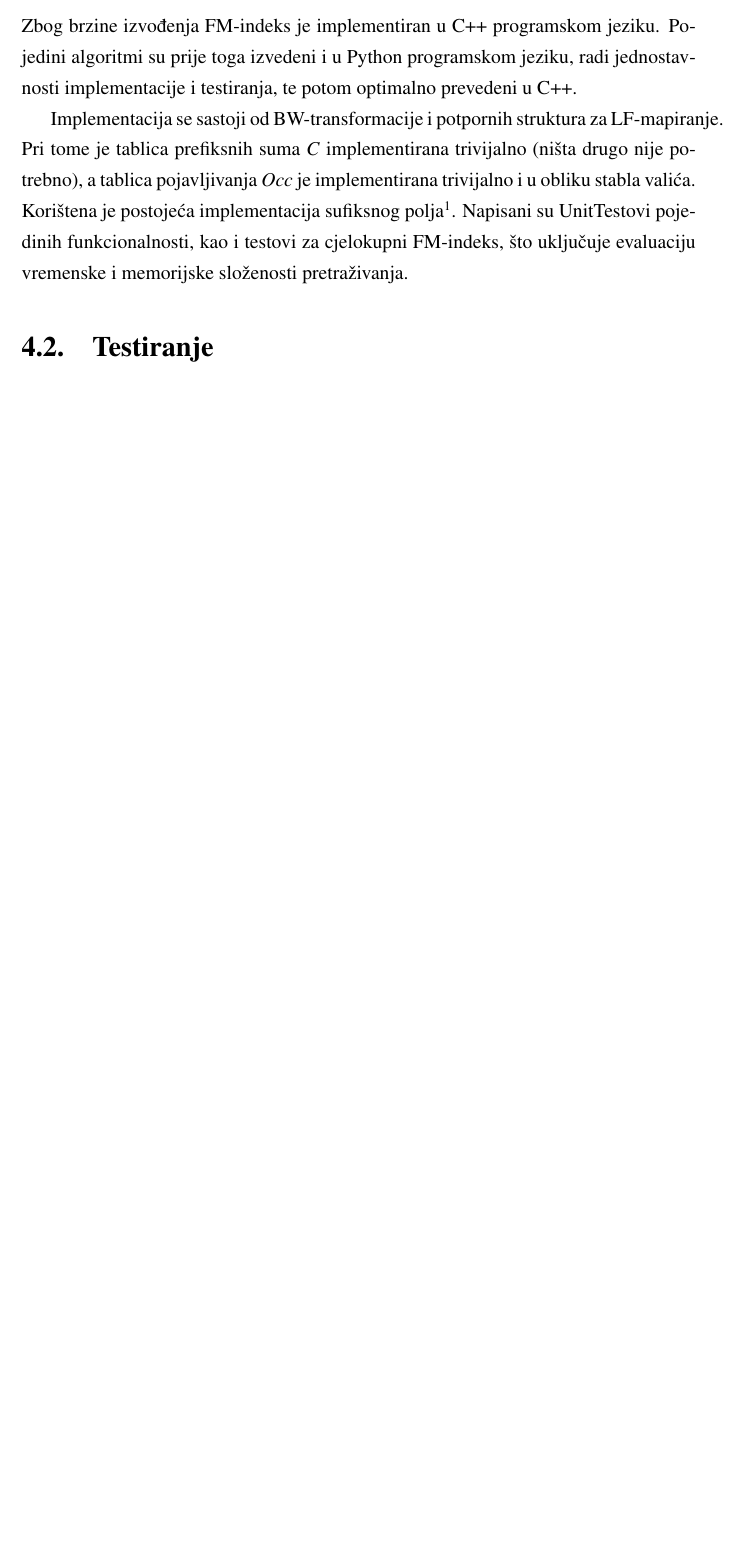
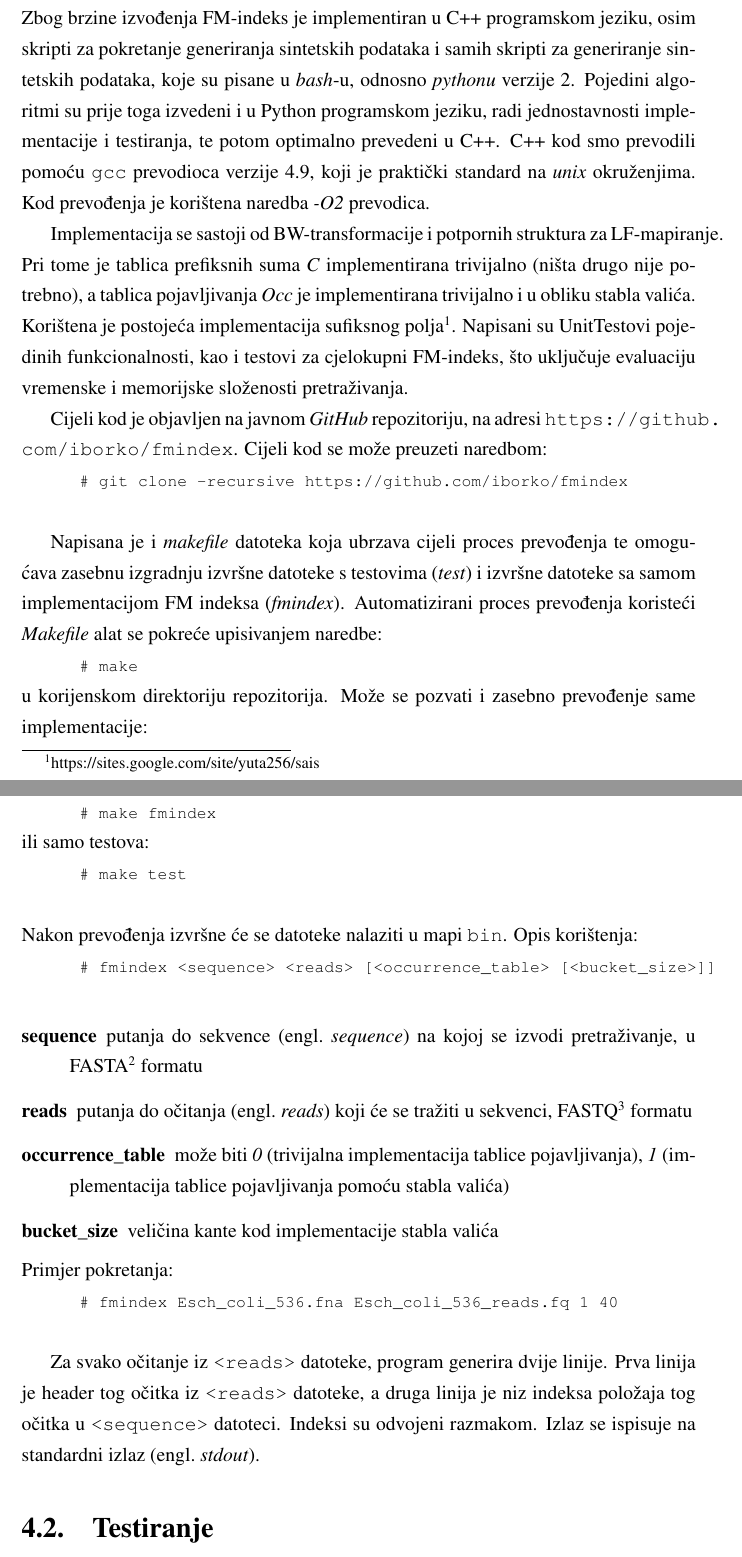
Before and after one commit to iborko/fmindex, a LaTeX thesis (doc/fmindex_doc.tex): part of page 14 of 20 before the commit and two parts of pages 14 and 15 of 22 after it, the two joined at a grey line, cut so that both start at the same text, the shorter picture padded with empty space. Compiled offline with pdfLaTeX.

Commit message:
added my documentation part

```diff
--- a/doc/fmindex_doc.tex
+++ b/doc/fmindex_doc.tex
@@ -20,6 +20,10 @@
 
 % koristimo zadebljane vektore, a ne strelice
 \renewcommand{\vec}[1]{\mathbf{#1}}
+
+% prikazivanje shell naredbi
+% http://tex.stackexchange.com/a/46962
+\newcommand{\shellcmd}[1]{\\\indent\indent\texttt{\footnotesize\# #1}\\}
 
 % neke boje koje koristimo u formatiranju ispisa
 \usepackage{color}
@@ -413,10 +417,10 @@ relativno niskoj memorijskoj zahtjevnosti.
 
 \section{Implementacija}
 
-Zbog brzine izvođenja FM-indeks je implementiran u C++ programskom jeziku.
+Zbog brzine izvođenja FM-indeks je implementiran u C++ programskom jeziku, osim skripti za pokretanje generiranja sintetskih podataka i samih skripti za generiranje sintetskih podataka, koje su pisane u \textit{bash}-u, odnosno \textit{pythonu} verzije 2.
 Pojedini algoritmi su prije toga izvedeni i u Python programskom jeziku, radi
 jednostavnosti implementacije i testiranja, te potom optimalno prevedeni u
-C++.
+C++. C++ kod smo prevodili pomoću \texttt{gcc} prevodioca verzije 4.9, koji je praktički standard na \textit{unix} okruženjima. Kod prevođenja je korištena naredba \textit{-O2} prevodica.
 
 Implementacija se sastoji od BW-transformacije i potpornih struktura za LF-mapiranje.
 Pri tome je tablica prefiksnih suma \textit{C} implementirana trivijalno (ništa
@@ -425,6 +429,30 @@ trivijalno i u obliku stabla valića. Korištena je postojeća implementacija su
 polja\footnote{https://sites.google.com/site/yuta256/sais}. Napisani su UnitTestovi
 pojedinih funkcionalnosti, kao i testovi za cjelokupni FM-indeks, što uključuje
 evaluaciju vremenske i memorijske složenosti pretraživanja.
+
+Cijeli kod je objavljen na javnom \textit{GitHub} repozitoriju, na adresi \url{https://github.com/iborko/fmindex}. Cijeli kod se može preuzeti naredbom:
+\shellcmd{git clone --recursive https://github.com/iborko/fmindex}
+
+Napisana je i \textit{makefile} datoteka koja ubrzava cijeli proces prevođenja te omogućava zasebnu izgradnju izvršne datoteke s testovima (\textit{test}) i izvršne datoteke sa samom implementacijom FM indeksa (\textit{fmindex}). Automatizirani proces prevođenja koristeći \textit{Makefile} alat se pokreće upisivanjem naredbe:
+\shellcmd{make}
+u korijenskom direktoriju repozitorija. Može se pozvati i zasebno prevođenje same implementacije:
+\shellcmd{make fmindex}
+ili samo testova:
+\shellcmd{make test}
+
+\noindent Nakon prevođenja izvršne će se datoteke nalaziti u mapi \texttt{bin}. Opis korištenja:
+\shellcmd{fmindex <sequence> <reads> [<occurrence\_table> [<bucket\_size>]]}
+\begin{description}
+  \item[sequence] putanja do sekvence \engl{sequence} na kojoj se izvodi pretraživanje, u FASTA\footnote{http://en.wikipedia.org/wiki/FASTA\_format} formatu
+  \item[reads] putanja do očitanja \engl{reads} koji će se tražiti u sekvenci, FASTQ\footnote{http://en.wikipedia.org/wiki/FASTQ\_format} formatu
+  \item[occurrence\_table] može biti \textit{0} (trivijalna implementacija tablice pojavljivanja), \textit{1} (implementacija tablice pojavljivanja pomoću stabla valića)
+  \item[bucket\_size] veličina kante kod implementacije stabla valića
+\end{description}
+
+\noindent Primjer pokretanja:
+\shellcmd{fmindex Esch\_coli\_536.fna Esch\_coli\_536\_reads.fq 1 40}
+
+Za svako očitanje iz \texttt{<reads>} datoteke, program generira dvije linije. Prva linija je header tog očitka iz \texttt{<reads>} datoteke, a druga linija je niz indeksa položaja tog očitka u \texttt{<sequence>} datoteci. Indeksi su odvojeni razmakom. Izlaz se ispisuje na standardni izlaz \engl{stdout}.
 
 \section{Testiranje}
 
```
Also changed, not shown: README.md, doc/fmindex_doc.tex (16 more changed lines).
